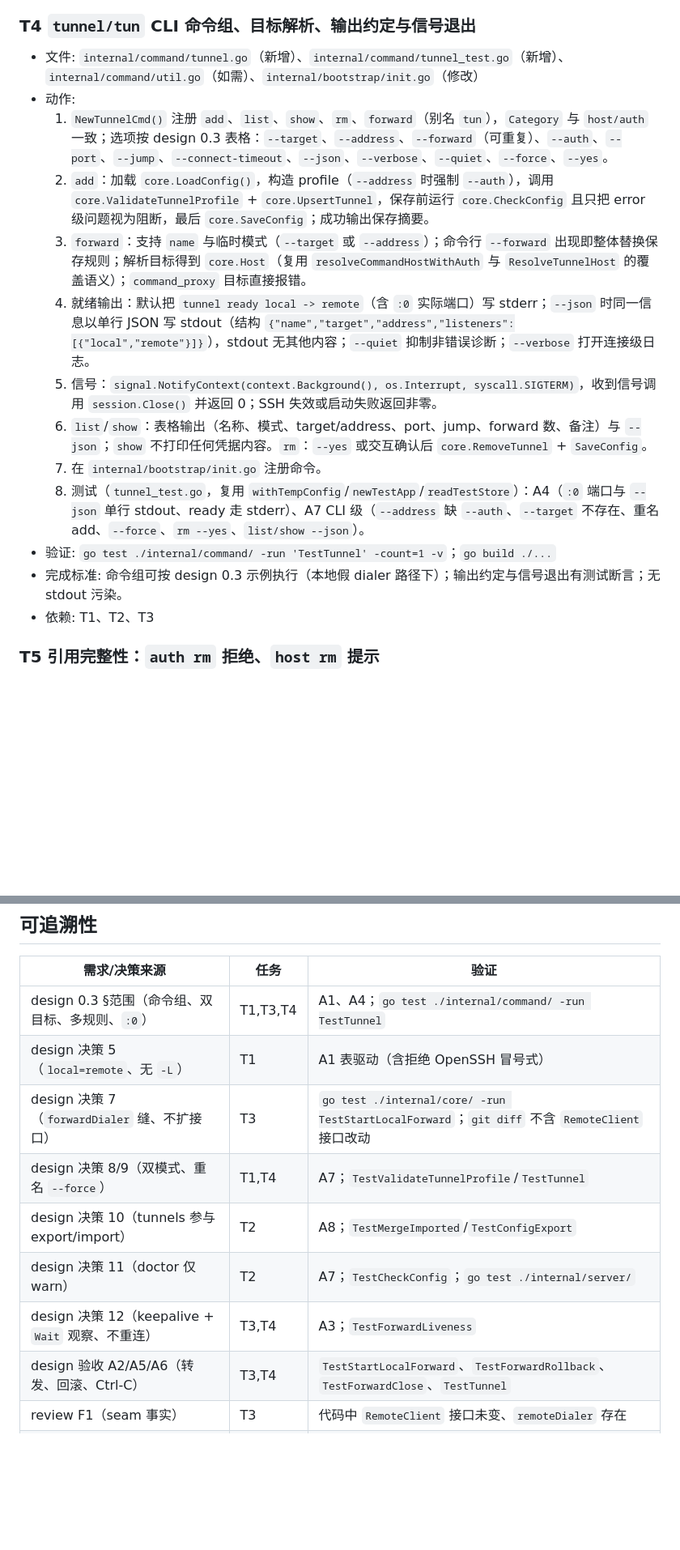
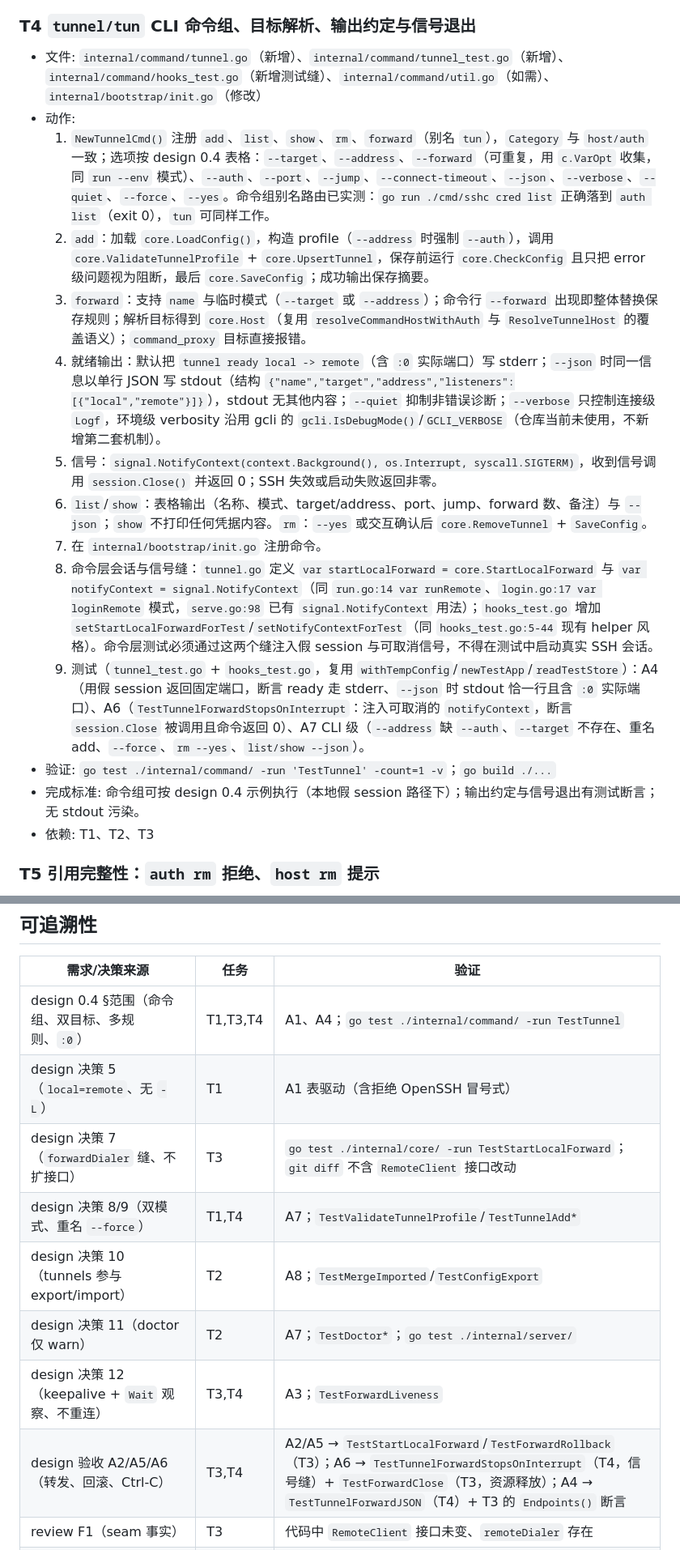
Before and after one commit to inhere/sshc, a Markdown page: docs/plans/2026-09-28-sshc-port-forwarding-plan.md, 2 parts joined by grey strips. Shown at 81% size. GitHub-like rendering; blank space fills up the shorter version.

```diff
--- a/docs/plans/2026-09-28-sshc-port-forwarding-plan.md
+++ b/docs/plans/2026-09-28-sshc-port-forwarding-plan.md
@@ -173,18 +179,19 @@ W5 验收闭环        T7 (A1-A8 证据、A9 交接、完成 Gate)  [依赖 T1-T
 
 ### T4 `tunnel/tun` CLI 命令组、目标解析、输出约定与信号退出
 
-- 文件: `internal/command/tunnel.go`（新增）、`internal/command/tunnel_test.go`（新增）、`internal/command/util.go`（如需）、`internal/bootstrap/init.go`（修改）
+- 文件: `internal/command/tunnel.go`（新增）、`internal/command/tunnel_test.go`（新增）、`internal/command/hooks_test.go`（新增测试缝）、`internal/command/util.go`（如需）、`internal/bootstrap/init.go`（修改）
 - 动作:
-  1. `NewTunnelCmd()` 注册 `add`、`list`、`show`、`rm`、`forward`（别名 `tun`），`Category` 与 `host/auth` 一致；选项按 design 0.3 表格：`--target`、`--address`、`--forward`（可重复）、`--auth`、`--port`、`--jump`、`--connect-timeout`、`--json`、`--verbose`、`--quiet`、`--force`、`--yes`。
+  1. `NewTunnelCmd()` 注册 `add`、`list`、`show`、`rm`、`forward`（别名 `tun`），`Category` 与 `host/auth` 一致；选项按 design 0.4 表格：`--target`、`--address`、`--forward`（可重复，用 `c.VarOpt` 收集，同 `run --env` 模式）、`--auth`、`--port`、`--jump`、`--connect-timeout`、`--json`、`--verbose`、`--quiet`、`--force`、`--yes`。命令组别名路由已实测：`go run ./cmd/sshc cred list` 正确落到 `auth list`（exit 0），`tun` 可同样工作。
   2. `add`：加载 `core.LoadConfig()`，构造 profile（`--address` 时强制 `--auth`），调用 `core.ValidateTunnelProfile` + `core.UpsertTunnel`，保存前运行 `core.CheckConfig` 且只把 error 级问题视为阻断，最后 `core.SaveConfig`；成功输出保存摘要。
   3. `forward`：支持 `name` 与临时模式（`--target` 或 `--address`）；命令行 `--forward` 出现即整体替换保存规则；解析目标得到 `core.Host`（复用 `resolveCommandHostWithAuth` 与 `ResolveTunnelHost` 的覆盖语义）；`command_proxy` 目标直接报错。
-  4. 就绪输出：默认把 `tunnel ready local -> remote`（含 `:0` 实际端口）写 stderr；`--json` 时同一信息以单行 JSON 写 stdout（结构 `{"name","target","address","listeners":[{"local","remote"}]}`），stdout 无其他内容；`--quiet` 抑制非错误诊断；`--verbose` 打开连接级日志。
+  4. 就绪输出：默认把 `tunnel ready local -> remote`（含 `:0` 实际端口）写 stderr；`--json` 时同一信息以单行 JSON 写 stdout（结构 `{"name","target","address","listeners":[{"local","remote"}]}`），stdout 无其他内容；`--quiet` 抑制非错误诊断；`--verbose` 只控制连接级 `Logf`，环境级 verbosity 沿用 gcli 的 `gcli.IsDebugMode()`/`GCLI_VERBOSE`（仓库当前未使用，不新增第二套机制）。
   5. 信号：`signal.NotifyContext(context.Background(), os.Interrupt, syscall.SIGTERM)`，收到信号调用 `session.Close()` 并返回 0；SSH 失效或启动失败返回非零。
   6. `list`/`show`：表格输出（名称、模式、target/address、port、jump、forward 数、备注）与 `--json`；`show` 不打印任何凭据内容。`rm`：`--yes` 或交互确认后 `core.RemoveTunnel` + `SaveConfig`。
   7. 在 `internal/bootstrap/init.go` 注册命令。
-  8. 测试（`tunnel_test.go`，复用 `withTempConfig`/`newTestApp`/`readTestStore`）：A4（`:0` 端口与 `--json` 单行 stdout、ready 走 stderr）、A7 CLI 级（`--address` 缺 `--auth`、`--target` 不存在、重名 add、`--force`、`rm --yes`、`list/show --json`）。
+  8. 命令层会话与信号缝：`tunnel.go` 定义 `var startLocalForward = core.StartLocalForward` 与 `var notifyContext = signal.NotifyContext`（同 `run.go:14 var runRemote`、`login.go:17 var loginRemote` 模式，`serve.go:98` 已有 `signal.NotifyContext` 用法）；`hooks_test.go` 增加 `setStartLocalForwardForTest`/`setNotifyContextForTest`（同 `hooks_test.go:5-44` 现有 helper 风格）。命令层测试必须通过这两个缝注入假 session 与可取消信号，不得在测试中启动真实 SSH 会话。
+  9. 测试（`tunnel_test.go` + `hooks_test.go`，复用 `withTempConfig`/`newTestApp`/`readTestStore`）：A4（用假 session 返回固定端口，断言 ready 走 stderr、`--json` 时 stdout 恰一行且含 `:0` 实际端口）、A6（`TestTunnelForwardStopsOnInterrupt`：注入可取消的 `notifyContext`，断言 `session.Close` 被调用且命令返回 0）、A7 CLI 级（`--address` 缺 `--auth`、`--target` 不存在、重名 add、`--force`、`rm --yes`、`list/show --json`）。
 - 验证: `go test ./internal/command/ -run 'TestTunnel' -count=1 -v`；`go build ./...`
-- 完成标准: 命令组可按 design 0.3 示例执行（本地假 dialer 路径下）；输出约定与信号退出有测试断言；无 stdout 污染。
+- 完成标准: 命令组可按 design 0.4 示例执行（本地假 session 路径下）；输出约定与信号退出有测试断言；无 stdout 污染。
 - 依赖: T1、T2、T3
 
 ### T5 引用完整性：`auth rm` 拒绝、`host rm` 提示
@@ -240,14 +247,14 @@ W5 验收闭环        T7 (A1-A8 证据、A9 交接、完成 Gate)  [依赖 T1-T
 
 | 需求/决策来源 | 任务 | 验证 |
 |---|---|---|
-| design 0.3 §范围（命令组、双目标、多规则、`:0`） | T1,T3,T4 | A1、A4；`go test ./internal/command/ -run TestTunnel` |
+| design 0.4 §范围（命令组、双目标、多规则、`:0`） | T1,T3,T4 | A1、A4；`go test ./internal/command/ -run TestTunnel` |
 | design 决策 5（`local=remote`、无 `-L`） | T1 | A1 表驱动（含拒绝 OpenSSH 冒号式） |
 | design 决策 7（`forwardDialer` 缝、不扩接口） | T3 | `go test ./internal/core/ -run TestStartLocalForward`；`git diff` 不含 `RemoteClient` 接口改动 |
-| design 决策 8/9（双模式、重名 `--force`） | T1,T4 | A7；`TestValidateTunnelProfile`/`TestTunnel` |
+| design 决策 8/9（双模式、重名 `--force`） | T1,T4 | A7；`TestValidateTunnelProfile`/`TestTunnelAdd*` |
 | design 决策 10（tunnels 参与 export/import） | T2 | A8；`TestMergeImported`/`TestConfigExport` |
-| design 决策 11（doctor 仅 warn） | T2 | A7；`TestCheckConfig`；`go test ./internal/server/` |
+| design 决策 11（doctor 仅 warn） | T2 | A7；`TestDoctor*`；`go test ./internal/server/` |
 | design 决策 12（keepalive + `Wait` 观察、不重连） | T3,T4 | A3；`TestForwardLiveness` |
-| design 验收 A2/A5/A6（转发、回滚、Ctrl-C） | T3,T4 | `TestStartLocalForward`、`TestForwardRollback`、`TestForwardClose`、`TestTunnel` |
+| design 验收 A2/A5/A6（转发、回滚、Ctrl-C） | T3,T4 | A2/A5 → `TestStartLocalForward`/`TestForwardRollback`（T3）；A6 → `TestTunnelForwardStopsOnInterrupt`（T4，信号缝）+ `TestForwardClose`（T3，资源释放）；A4 → `TestTunnelForwardJSON`（T4）+ T3 的 `Endpoints()` 断言 |
 | review F1（seam 事实） | T3 | 代码中 `RemoteClient` 接口未变、`remoteDialer` 存在 |
 | review F2（空闲存活缺失） | T3 | A3 证据 |
 | review F3（doctor 门禁耦合） | T2 | tunnel 检查只产出 warn；server 写入测试绿 |
```
Also changed, not shown: other parts of docs/plans/2026-09-28-sshc-port-forwarding-plan.md (+21 -15 lines), docs/design/2026-09-27-sshc-port-forwarding-design.md (+8 -4 lines).
